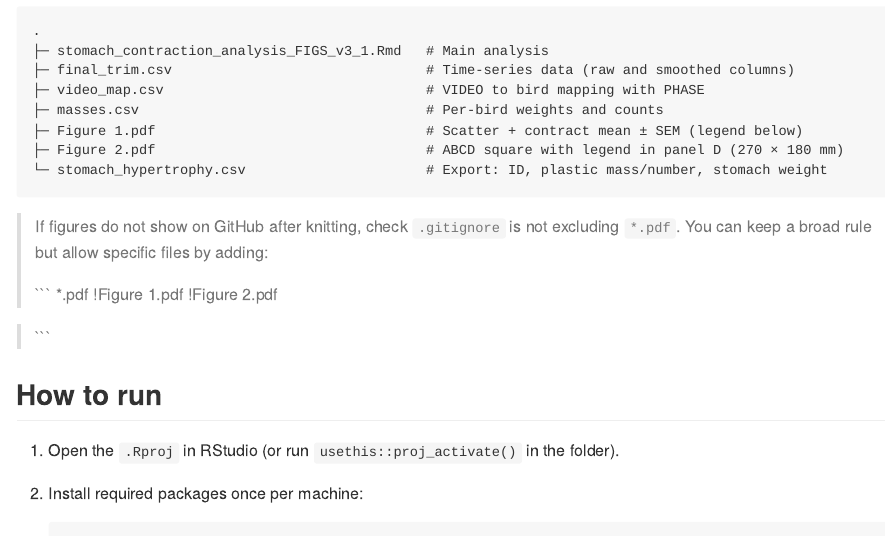
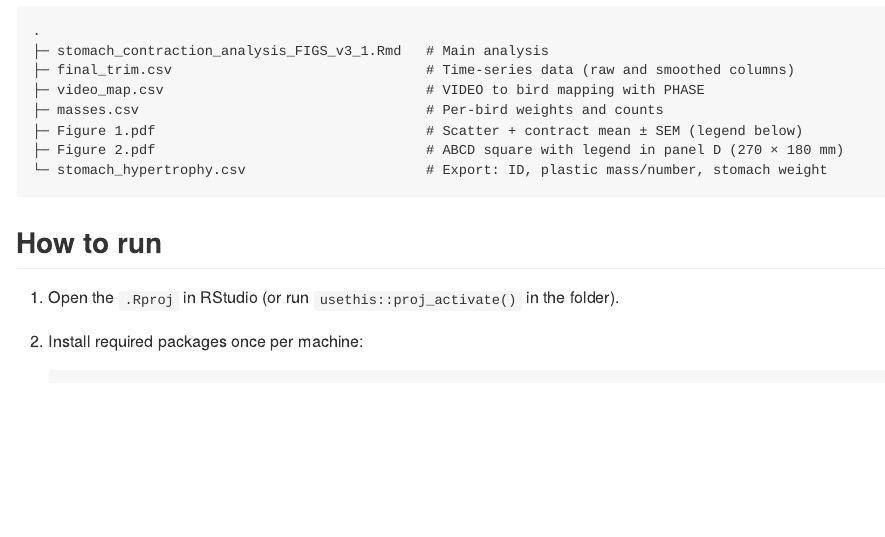
Before and after one commit to JackAuty/Plastic-stomach-contraction-and-hypertrophy-analysis, an R Markdown document (README.Rmd): the page in a window 1100 px wide, from 870 px down. The pictures show the output file README.md that the author committed with the source, drawn offline in the style of GitHub.

Commit message:
Updated README File

````diff
--- a/README.Rmd
+++ b/README.Rmd
@@ -41,13 +41,7 @@ The R Markdown document **`stomach_contraction_analysis_FIGS_v3_1.Rmd`**:
 └─ stomach_hypertrophy.csv                      # Export: ID, plastic mass/number, stomach weight
 ```
 
-> If figures do not show on GitHub after knitting, check `.gitignore` is not excluding `*.pdf`. You can keep a broad rule but allow specific files by adding:
->
-> ```
-> *.pdf
-> !Figure 1.pdf
-> !Figure 2.pdf
-> ```
+
 
 ## How to run
 
````
Also changed, not shown: README.md.
